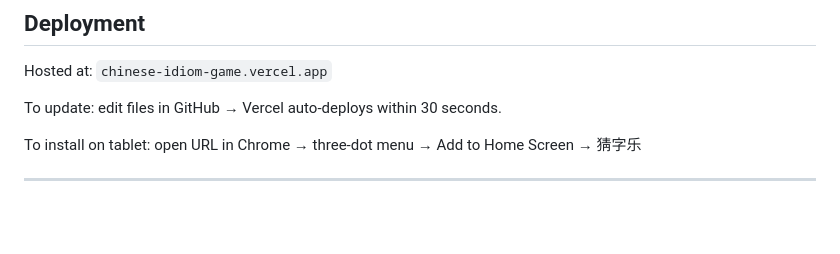
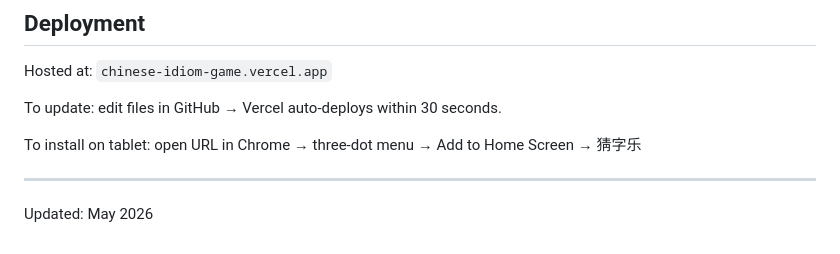
Before and after one commit to msnewty/Chinese_Idiom_Game, a Markdown page: README.md, the part around the change. Rendered like a GitHub page; blank space fills up the shorter version.

Commit message:
Update README with latest installation date

```diff
--- a/README.md
+++ b/README.md
@@ -86,3 +86,4 @@ To update: edit files in GitHub → Vercel auto-deploys within 30 seconds.
 To install on tablet: open URL in Chrome → three-dot menu → Add to Home Screen → 猜字乐
 
 ---
+Updated: May 2026
```
